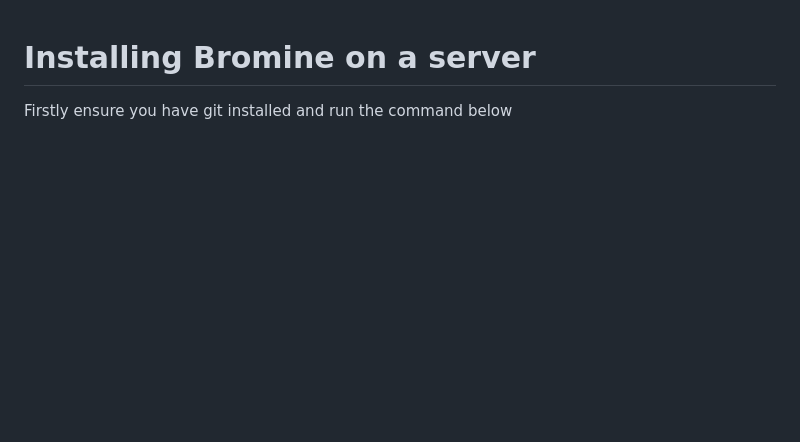
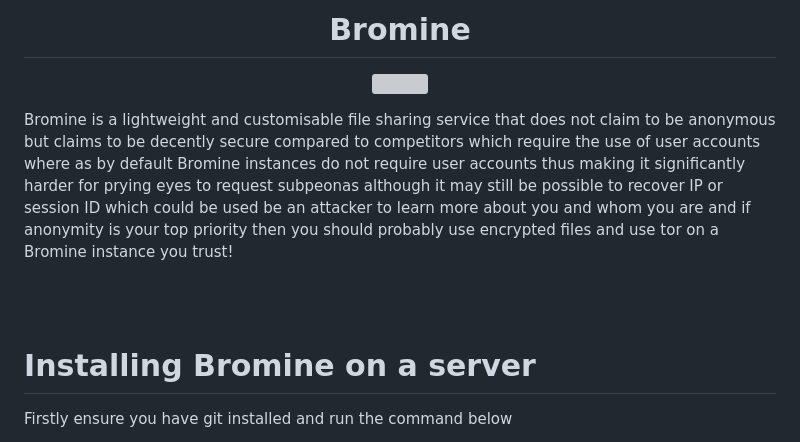
Before and after one commit to nmUnderscore9/bromine, a Markdown page: README.md, the part around the change. Drawn GitHub-style; blank space fills up the shorter version; grey boxes are pictures that could not be loaded.

```diff
--- a/README.md
+++ b/README.md
@@ -1,3 +1,14 @@
+<div align="center">
+  <h1>Bromine</h1>
+</div>
+<link rel = "stylesheet" href="styles.css">
+<p align="center">
+<img src="favicon.ico" style="width:100px;">
+</p>
+<p>Bromine is a lightweight and customisable file sharing service that does not claim to be anonymous but claims to be decently secure compared to competitors which require the use of user accounts where as by default Bromine instances do not require user accounts thus making it significantly harder for prying eyes to request subpeonas although it may still be possible to recover IP or session ID which could be used be an attacker to learn more about you and whom you are and if anonymity is your top priority then you should probably use encrypted files and use tor on a Bromine instance you trust!</p>
+<br></br>
+<br></br>
+
 <h1>Installing Bromine on a server</h1>
 <p>Firstly ensure you have git installed and run the command below</p>
 <code>git clone https://github.com/nmUnderscore9/bromine.git</code>
```
